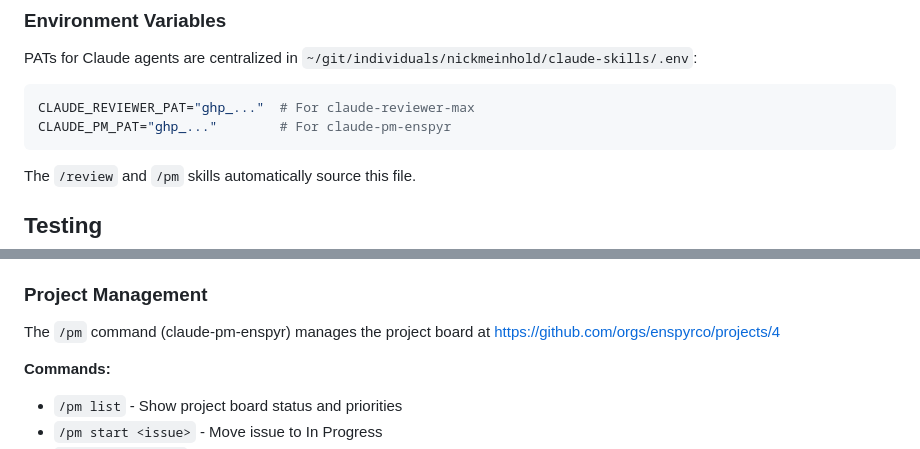
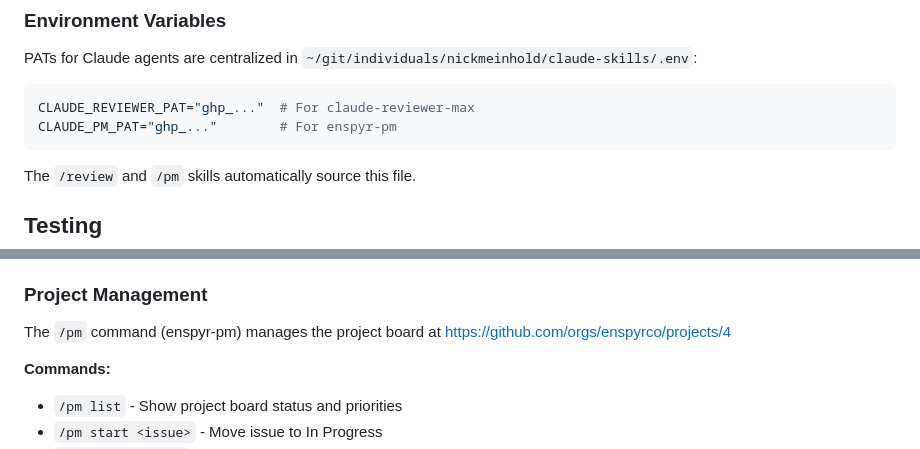
Before and after one commit to enspyrco/crowdleague, a Markdown page: CLAUDE.md, 2 parts joined by grey strips. Rendered like a GitHub page.

Commit message:
Rename the PM bot to enspyr-pm
The GitHub account claude-pm-enspyr was renamed to enspyr-pm.

Co-Authored-By: Claude Opus 5.5 <noreply@anthropic.com>
Claude-Session: https://claude.ai/code/session_01BgadHn1K5kQuKfmX9wskWB

````diff
--- a/CLAUDE.md
+++ b/CLAUDE.md
@@ -216,7 +216,7 @@ PATs for Claude agents are centralized in `~/git/individuals/nickmeinhold/claude
 
 ```bash
 CLAUDE_REVIEWER_PAT="ghp_..."  # For claude-reviewer-max
-CLAUDE_PM_PAT="ghp_..."        # For claude-pm-enspyr
+CLAUDE_PM_PAT="ghp_..."        # For enspyr-pm
 ```
 
 The `/review` and `/pm` skills automatically source this file.
@@ -246,7 +246,7 @@ The `/review` command (claude-reviewer-max) automatically:
 
 ### Project Management
 
-The `/pm` command (claude-pm-enspyr) manages the project board at <https://github.com/orgs/enspyrco/projects/4>
+The `/pm` command (enspyr-pm) manages the project board at <https://github.com/orgs/enspyrco/projects/4>
 
 **Commands:**
 
````
